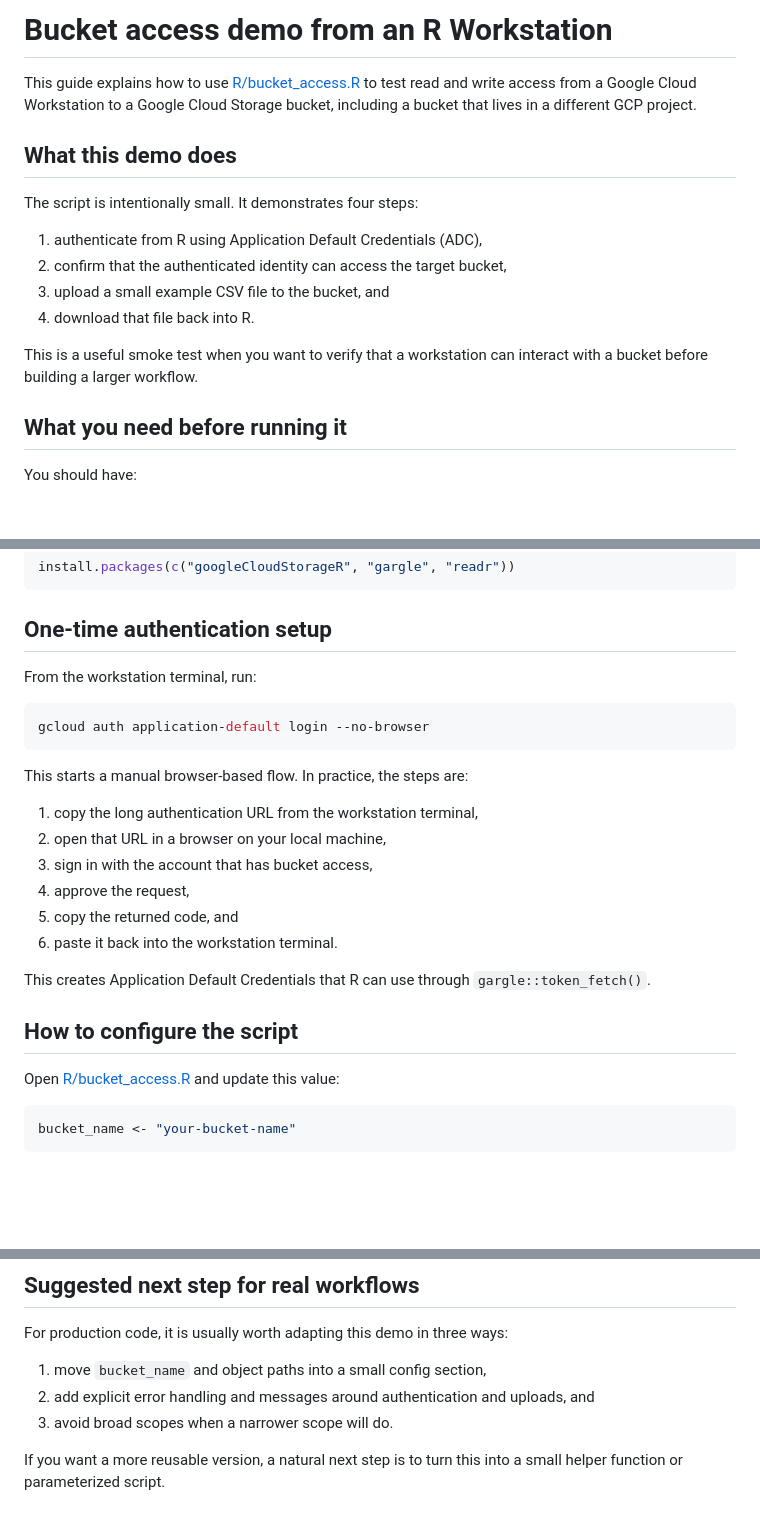
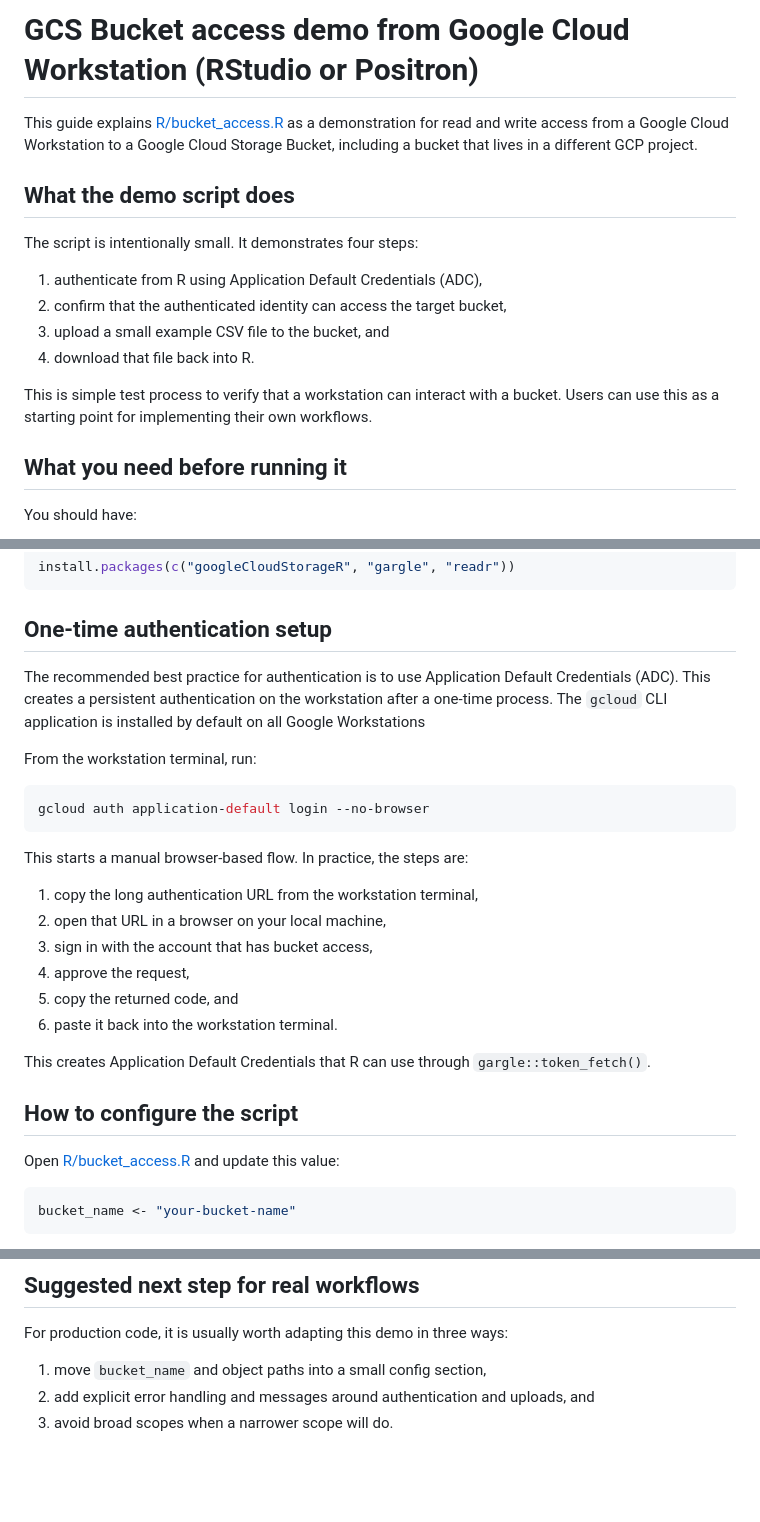
Before and after one commit to nmfs-opensci/CloudComputingSetup, a Markdown page: bucket-access-demo.md, 3 parts joined by grey strips. Rendered like a GitHub page; blank space fills up the shorter version.

Commit message:
updated documentation

````diff
--- a/docs/bucket-access-demo.md
+++ b/bucket-access-demo.md
@@ -1,8 +1,10 @@
-# Bucket access demo from an R Workstation
+# GCS Bucket access demo from Google Cloud Workstation (RStudio or Positron)
 
-This guide explains how to use [R/bucket_access.R](../R/bucket_access.R) to test read and write access from a Google Cloud Workstation to a Google Cloud Storage bucket, including a bucket that lives in a different GCP project.
+This guide explains [R/bucket_access.R](R/bucket_access.R) as a demonstration for
+read and write access from a Google Cloud Workstation to a Google Cloud Storage Bucket,
+including a bucket that lives in a different GCP project.
 
-## What this demo does
+## What the demo script does
 
 The script is intentionally small. It demonstrates four steps:
 
@@ -11,7 +13,8 @@ The script is intentionally small. It demonstrates four steps:
 3. upload a small example CSV file to the bucket, and
 4. download that file back into R.
 
-This is a useful smoke test when you want to verify that a workstation can interact with a bucket before building a larger workflow.
+This is simple test process to verify that a workstation can interact with a bucket.
+Users can use this as a starting point for implementing their own workflows.
 
 ## What you need before running it
 
@@ -30,6 +33,11 @@ install.packages(c("googleCloudStorageR", "gargle", "readr"))
 
 ## One-time authentication setup
 
+The recommended best practice for authentication is to use Application Default
+Credentials (ADC). This creates a persistent authentication on the workstation
+after a one-time process. The `gcloud` CLI application is installed by default
+on all Google Workstations
+
 From the workstation terminal, run:
 
 ```bash
@@ -45,7 +53,8 @@ This starts a manual browser-based flow. In practice, the steps are:
 5. copy the returned code, and
 6. paste it back into the workstation terminal.
 
-This creates Application Default Credentials that R can use through `gargle::token_fetch()`.
+This creates Application Default Credentials that R can use
+through `gargle::token_fetch()`.
 
 ## How to configure the script
 
@@ -112,5 +121,3 @@ For production code, it is usually worth adapting this demo in three ways:
 1. move `bucket_name` and object paths into a small config section,
 2. add explicit error handling and messages around authentication and uploads, and
 3. avoid broad scopes when a narrower scope will do.
-
-If you want a more reusable version, a natural next step is to turn this into a small helper function or parameterized script.
````
Also changed, not shown: other parts of bucket-access-demo.md (+1 -1 lines).
